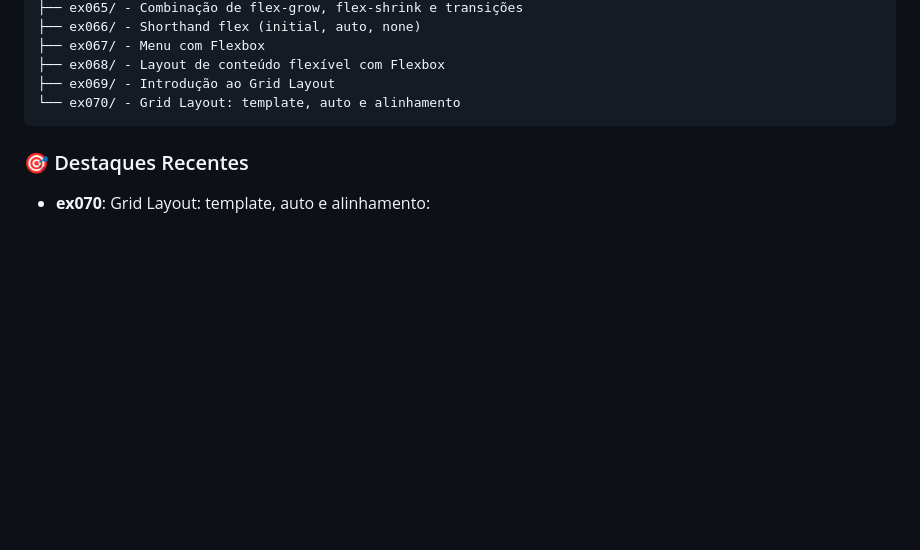
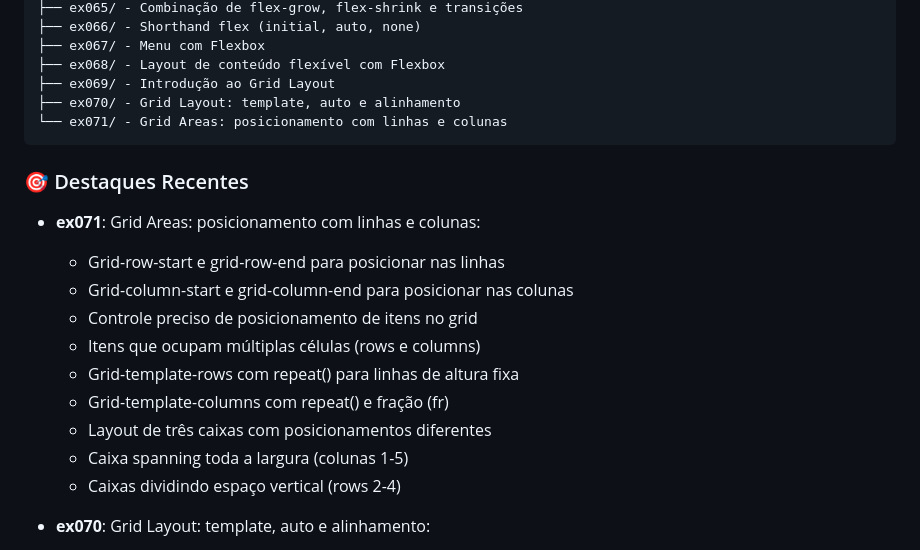
Before and after one commit to OYanEnrique/exercicios-html, a Markdown page: README.md, the part around the change. GitHub-like rendering; blank space fills up the shorter version.

Commit message:
docs: Update README with ex071

````diff
--- a/README.md
+++ b/README.md
@@ -51,10 +51,22 @@ Arquivos/
 ├── ex067/ - Menu com Flexbox
 ├── ex068/ - Layout de conteúdo flexível com Flexbox
 ├── ex069/ - Introdução ao Grid Layout
-└── ex070/ - Grid Layout: template, auto e alinhamento
+├── ex070/ - Grid Layout: template, auto e alinhamento
+└── ex071/ - Grid Areas: posicionamento com linhas e colunas
 ```
 
 ### 🎯 Destaques Recentes
+
+- **ex071**: Grid Areas: posicionamento com linhas e colunas:
+  - Grid-row-start e grid-row-end para posicionar nas linhas
+  - Grid-column-start e grid-column-end para posicionar nas colunas
+  - Controle preciso de posicionamento de itens no grid
+  - Itens que ocupam múltiplas células (rows e columns)
+  - Grid-template-rows com repeat() para linhas de altura fixa
+  - Grid-template-columns com repeat() e fração (fr)
+  - Layout de três caixas com posicionamentos diferentes
+  - Caixa spanning toda a largura (colunas 1-5)
+  - Caixas dividindo espaço vertical (rows 2-4)
 
 - **ex070**: Grid Layout: template, auto e alinhamento:
   - Grid-template shorthand (rows / columns)
````
